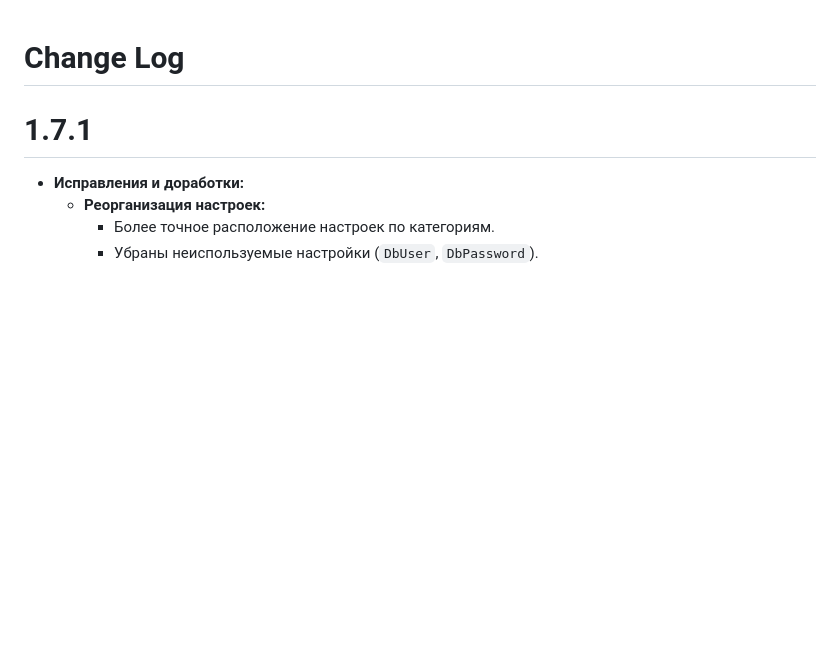
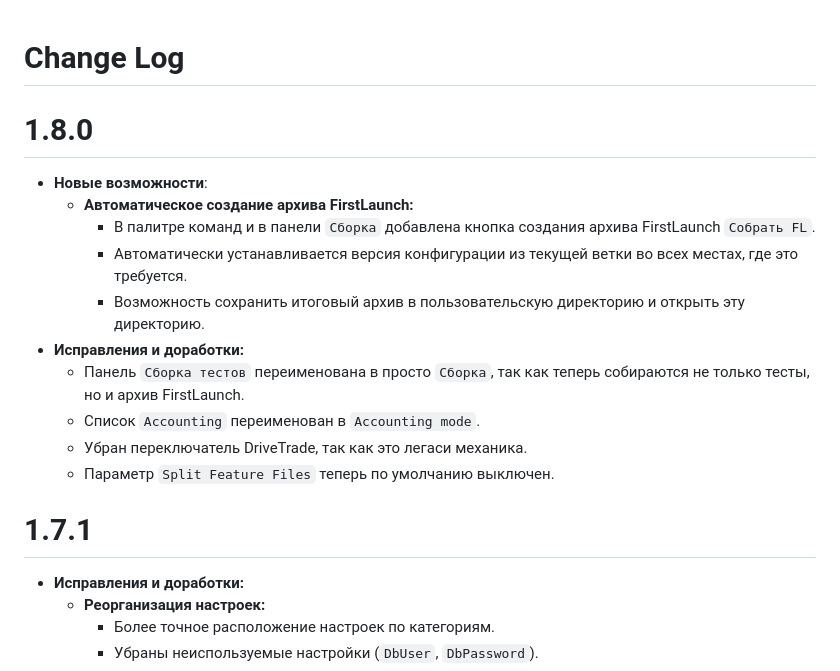
Before and after one commit to kakoytochelik/1cDriveTestHelper, a Markdown page: CHANGELOG.md, the part around the change printed below. Rendered like a GitHub page; blank space fills up the shorter version.

```diff
--- a/CHANGELOG.md
+++ b/CHANGELOG.md
@@ -1,4 +1,16 @@
 # Change Log
+
+# 1.8.0
+- **Новые возможности**:
+    - **Автоматическое создание архива FirstLaunch:**
+        - В палитре команд и в панели `Сборка` добавлена кнопка создания архива FirstLaunch `Собрать FL`.
+        - Автоматически устанавливается версия конфигурации из текущей ветки во всех местах, где это требуется.
+        - Возможность сохранить итоговый архив в пользовательскую директорию и открыть эту директорию.
+- **Исправления и доработки:**
+    - Панель `Сборка тестов` переименована в просто `Сборка`, так как теперь собираются не только тесты, но и архив FirstLaunch.
+    - Список `Accounting` переименован в `Accounting mode`.
+    - Убран переключатель DriveTrade, так как это легаси механика.
+    - Параметр `Split Feature Files` теперь по умолчанию выключен.
 
 # 1.7.1
 - **Исправления и доработки:**
```
Also changed, not shown: other parts of CHANGELOG.md (+0 -1 lines), README.md (+19 -14 lines), docs/1CDriveTestHelper_poster.png (added), docs/ActivityBar.png, docs/commands.png, 8 other files.
